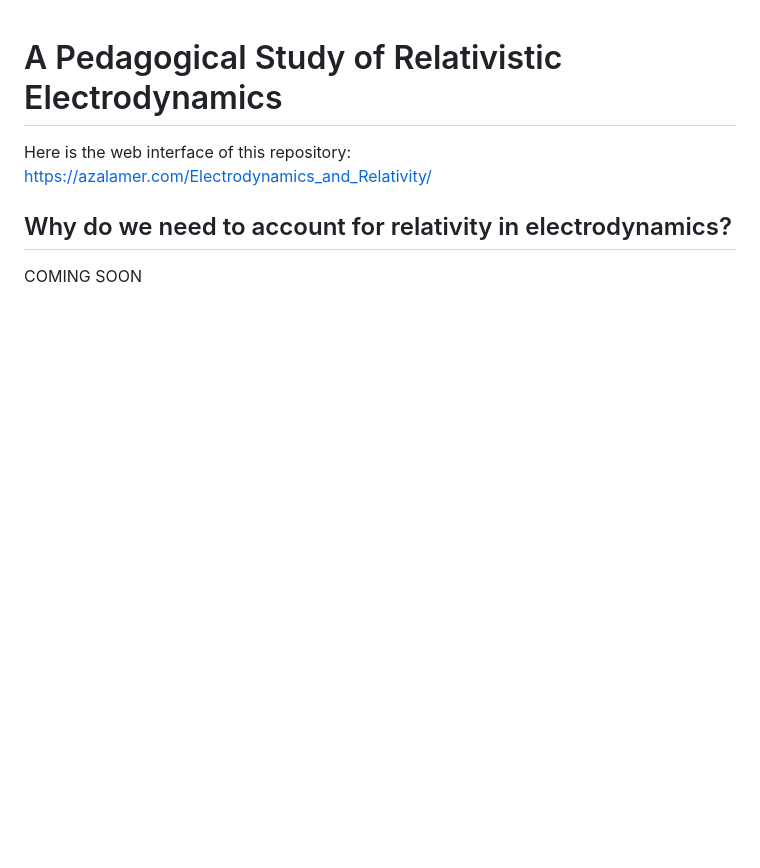
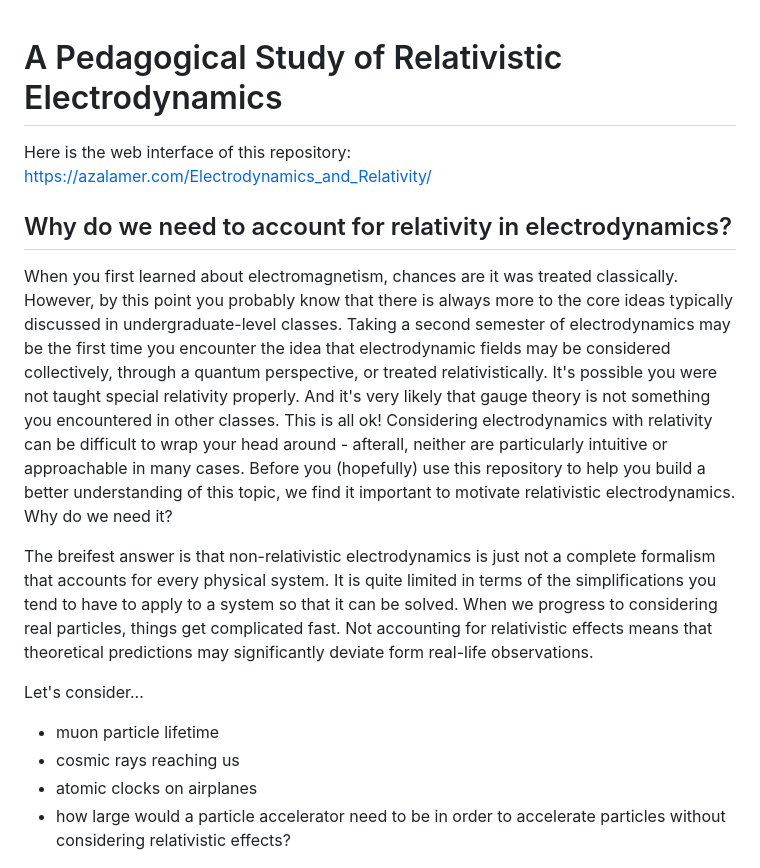
Before and after one commit to amalbumbia/Electrodynamics_and_Relativity, a Markdown page: README.md, the part around the change. GitHub-like rendering; blank space fills up the shorter version.

```diff
--- a/README.md
+++ b/README.md
@@ -4,7 +4,17 @@ Here is the web interface of this repository: [https://azalamer.com/Electrodynam
 
 ## Why do we need to account for relativity in electrodynamics?
 
-COMING SOON
+When you first learned about electromagnetism, chances are it was treated classically. However, by this point you probably know that there is always more to the core ideas typically discussed in undergraduate-level classes.
+Taking a second semester of electrodynamics may be the first time you encounter the idea that electrodynamic fields may be considered collectively, through a quantum perspective, or treated relativistically. It's possible you were not taught special relativity properly. And it's very likely that gauge theory is not something you encountered in other classes. This is all ok! Considering electrodynamics with relativity can be difficult to wrap your head around - afterall, neither are particularly intuitive or approachable in many cases. Before you (hopefully) use this repository to help you build a better understanding of this topic, we find it important to motivate relativistic electrodynamics. Why do we need it?
+
+The breifest answer is that non-relativistic electrodynamics is just not a complete formalism that accounts for every physical system. It is quite limited in terms of the simplifications you tend to have to apply to a system so that it can be solved. When we progress to considering real particles, things get complicated fast. Not accounting for relativistic effects means that theoretical predictions may significantly deviate form real-life observations.
+
+Let's consider...
+
+- muon particle lifetime
+- cosmic rays reaching us
+- atomic clocks on airplanes
+- how large would a particle accelerator need to be in order to accelerate particles without considering relativistic effects?
 
 
  <a href="https://github.com/amalbumbia/Electrodynamics_and_Relativity/blob/3f5572803e2bd33150d4df1aa6eab6cc5d50ca77/Flowcharts%20Electro%20Project.svg">
```
